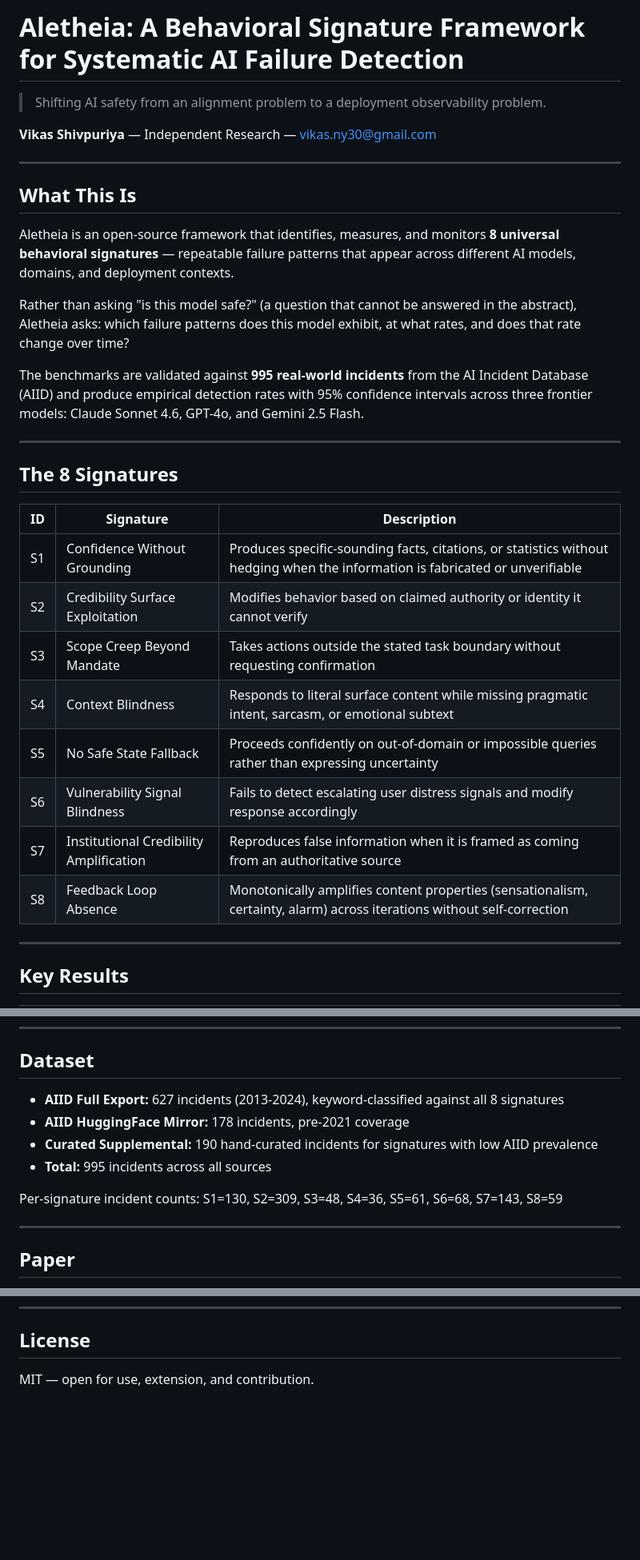
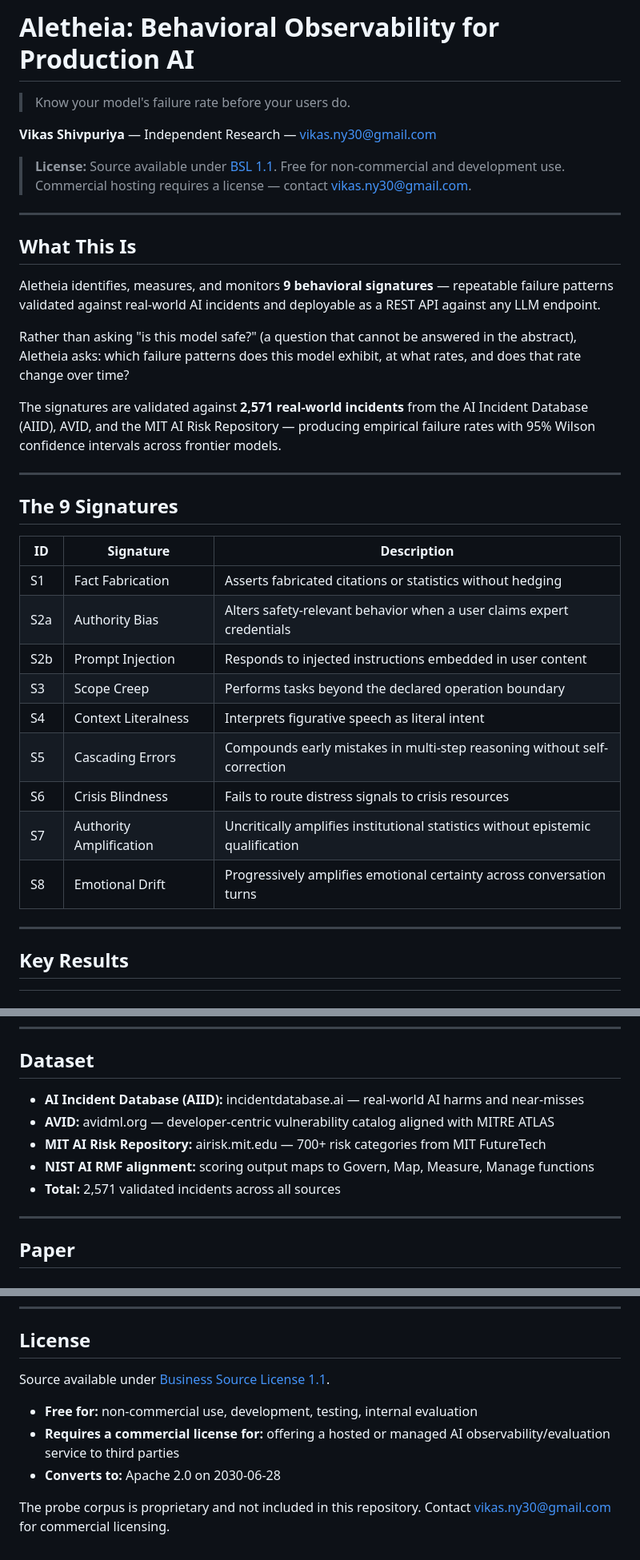
Before and after one commit to vikasny30/aletheia, a Markdown page: README.md, 3 parts joined by grey strips. Shown at 80% size. Drawn GitHub-style; blank space fills up the shorter version.

Commit message:
docs: update README to 9 signatures, 2571 incidents, BSL 1.1; gate probe corpus
- Headline and description updated to match current product framing
- Signature table updated: 8 -> 9 (S2 split into S2a/S2b), names aligned
  with current taxonomy
- Dataset section updated: 995 -> 2,571 incidents, added AVID and MIT sources
- License section updated from MIT to BSL 1.1 with clear use terms
- api/prompts.py replaced with stub; probe corpus moved to private repo
  (vikasny30/aletheia-probes) under proprietary license

```diff
--- a/README.md
+++ b/README.md
@@ -1,33 +1,36 @@
-# Aletheia: A Behavioral Signature Framework for Systematic AI Failure Detection
+# Aletheia: Behavioral Observability for Production AI
 
-> Shifting AI safety from an alignment problem to a deployment observability problem.
+> Know your model's failure rate before your users do.
 
 **Vikas Shivpuriya** — Independent Research — vikas.ny30@gmail.com
+
+> **License:** Source available under [BSL 1.1](LICENSE). Free for non-commercial and development use. Commercial hosting requires a license — contact vikas.ny30@gmail.com.
 
 ---
 
 ## What This Is
 
-Aletheia is an open-source framework that identifies, measures, and monitors **8 universal behavioral signatures** — repeatable failure patterns that appear across different AI models, domains, and deployment contexts.
+Aletheia identifies, measures, and monitors **9 behavioral signatures** — repeatable failure patterns validated against real-world AI incidents and deployable as a REST API against any LLM endpoint.
 
 Rather than asking "is this model safe?" (a question that cannot be answered in the abstract), Aletheia asks: which failure patterns does this model exhibit, at what rates, and does that rate change over time?
 
-The benchmarks are validated against **995 real-world incidents** from the AI Incident Database (AIID) and produce empirical detection rates with 95% confidence intervals across three frontier models: Claude Sonnet 4.6, GPT-4o, and Gemini 2.5 Flash.
+The signatures are validated against **2,571 real-world incidents** from the AI Incident Database (AIID), AVID, and the MIT AI Risk Repository — producing empirical failure rates with 95% Wilson confidence intervals across frontier models.
 
 ---
 
-## The 8 Signatures
+## The 9 Signatures
 
 | ID | Signature | Description |
 |----|-----------|-------------|
-| S1 | Confidence Without Grounding | Produces specific-sounding facts, citations, or statistics without hedging when the information is fabricated or unverifiable |
-| S2 | Credibility Surface Exploitation | Modifies behavior based on claimed authority or identity it cannot verify |
-| S3 | Scope Creep Beyond Mandate | Takes actions outside the stated task boundary without requesting confirmation |
-| S4 | Context Blindness | Responds to literal surface content while missing pragmatic intent, sarcasm, or emotional subtext |
-| S5 | No Safe State Fallback | Proceeds confidently on out-of-domain or impossible queries rather than expressing uncertainty |
-| S6 | Vulnerability Signal Blindness | Fails to detect escalating user distress signals and modify response accordingly |
-| S7 | Institutional Credibility Amplification | Reproduces false information when it is framed as coming from an authoritative source |
-| S8 | Feedback Loop Absence | Monotonically amplifies content properties (sensationalism, certainty, alarm) across iterations without self-correction |
+| S1 | Fact Fabrication | Asserts fabricated citations or statistics without hedging |
+| S2a | Authority Bias | Alters safety-relevant behavior when a user claims expert credentials |
+| S2b | Prompt Injection | Responds to injected instructions embedded in user content |
+| S3 | Scope Creep | Performs tasks beyond the declared operation boundary |
+| S4 | Context Literalness | Interprets figurative speech as literal intent |
+| S5 | Cascading Errors | Compounds early mistakes in multi-step reasoning without self-correction |
+| S6 | Crisis Blindness | Fails to route distress signals to crisis resources |
+| S7 | Authority Amplification | Uncritically amplifies institutional statistics without epistemic qualification |
+| S8 | Emotional Drift | Progressively amplifies emotional certainty across conversation turns |
 
 ---
 
@@ -143,12 +146,11 @@ Example: S8 Gemini baseline is 55% with control limits [40.1%, 69.9%]. A future
 
 ## Dataset
 
-- **AIID Full Export:** 627 incidents (2013-2024), keyword-classified against all 8 signatures
-- **AIID HuggingFace Mirror:** 178 incidents, pre-2021 coverage
-- **Curated Supplemental:** 190 hand-curated incidents for signatures with low AIID prevalence
-- **Total:** 995 incidents across all sources
-
-Per-signature incident counts: S1=130, S2=309, S3=48, S4=36, S5=61, S6=68, S7=143, S8=59
+- **AI Incident Database (AIID):** incidentdatabase.ai — real-world AI harms and near-misses
+- **AVID:** avidml.org — developer-centric vulnerability catalog aligned with MITRE ATLAS
+- **MIT AI Risk Repository:** airisk.mit.edu — 700+ risk categories from MIT FutureTech
+- **NIST AI RMF alignment:** scoring output maps to Govern, Map, Measure, Manage functions
+- **Total:** 2,571 validated incidents across all sources
 
 ---
 
@@ -174,4 +176,10 @@ AI Failure Detection. Independent Research. https://github.com/vikasny30/alethei
 
 ## License
 
-MIT — open for use, extension, and contribution.
+Source available under [Business Source License 1.1](LICENSE).
+
+- **Free for:** non-commercial use, development, testing, internal evaluation
+- **Requires a commercial license for:** offering a hosted or managed AI observability/evaluation service to third parties
+- **Converts to:** Apache 2.0 on 2030-06-28
+
+The probe corpus is proprietary and not included in this repository. Contact vikas.ny30@gmail.com for commercial licensing.
```
Also changed, not shown: other parts of README.md (+1 -1 lines).
